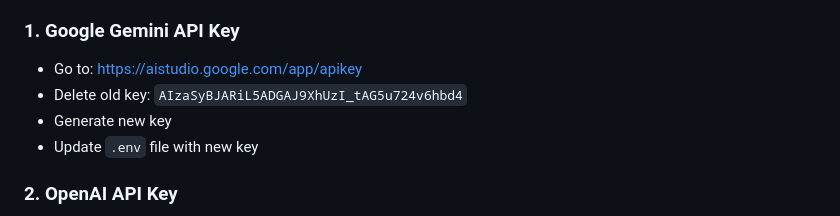
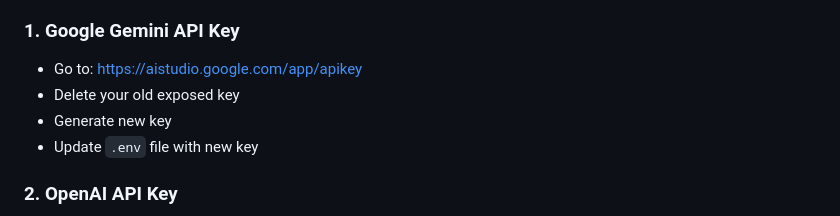
Before and after one commit to yogeeshsm/ai-nutrition-advisor3, a Markdown page: SECURITY_FIX.md, the part around the change. GitHub-like rendering.

Commit message:
SECURITY: Remove last exposed key from documentation

```diff
--- a/SECURITY_FIX.md
+++ b/SECURITY_FIX.md
@@ -18,7 +18,7 @@ Even though we've removed the keys from the repository, they were previously exp
 
 ### 1. Google Gemini API Key
 - Go to: https://aistudio.google.com/app/apikey
-- Delete old key: `AIzaSyBJARiL5ADGAJ9XhUzI_tAG5u724v6hbd4`
+- Delete your old exposed key
 - Generate new key
 - Update `.env` file with new key
 
```
